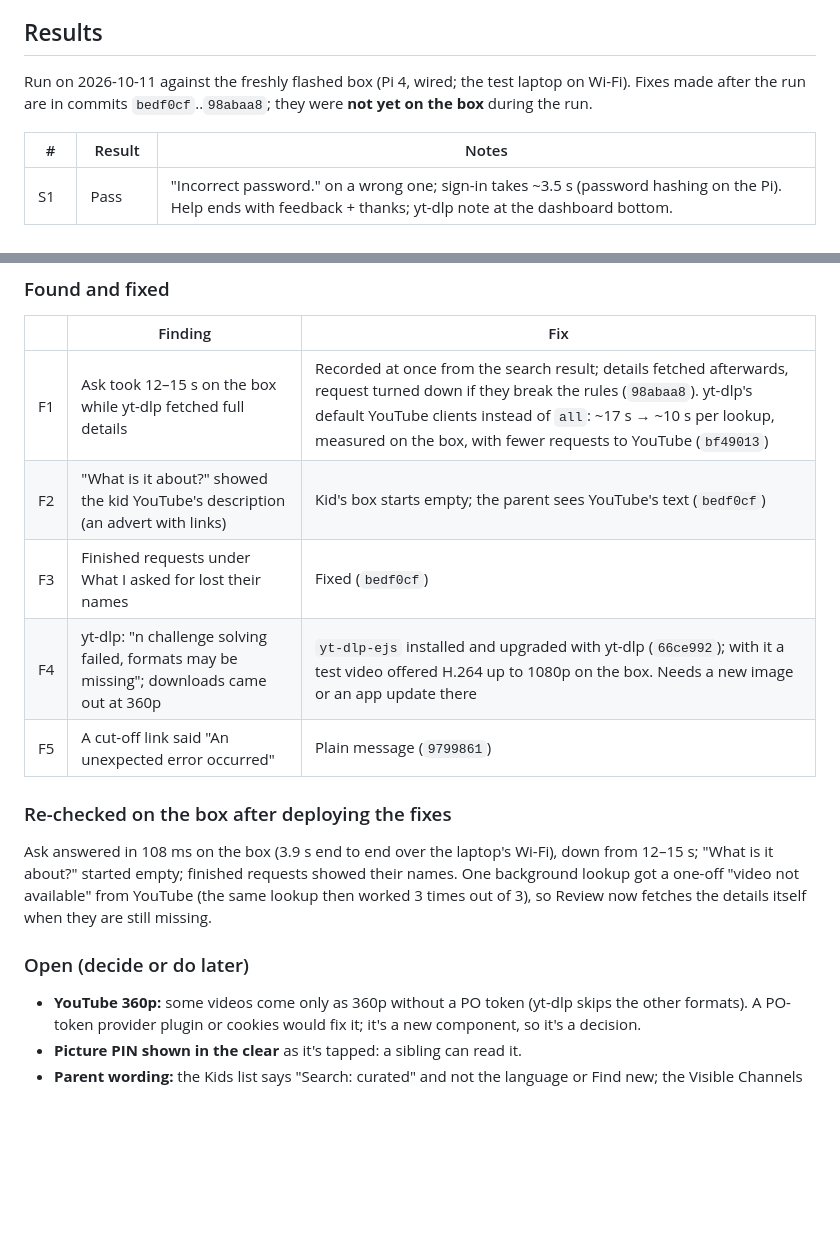
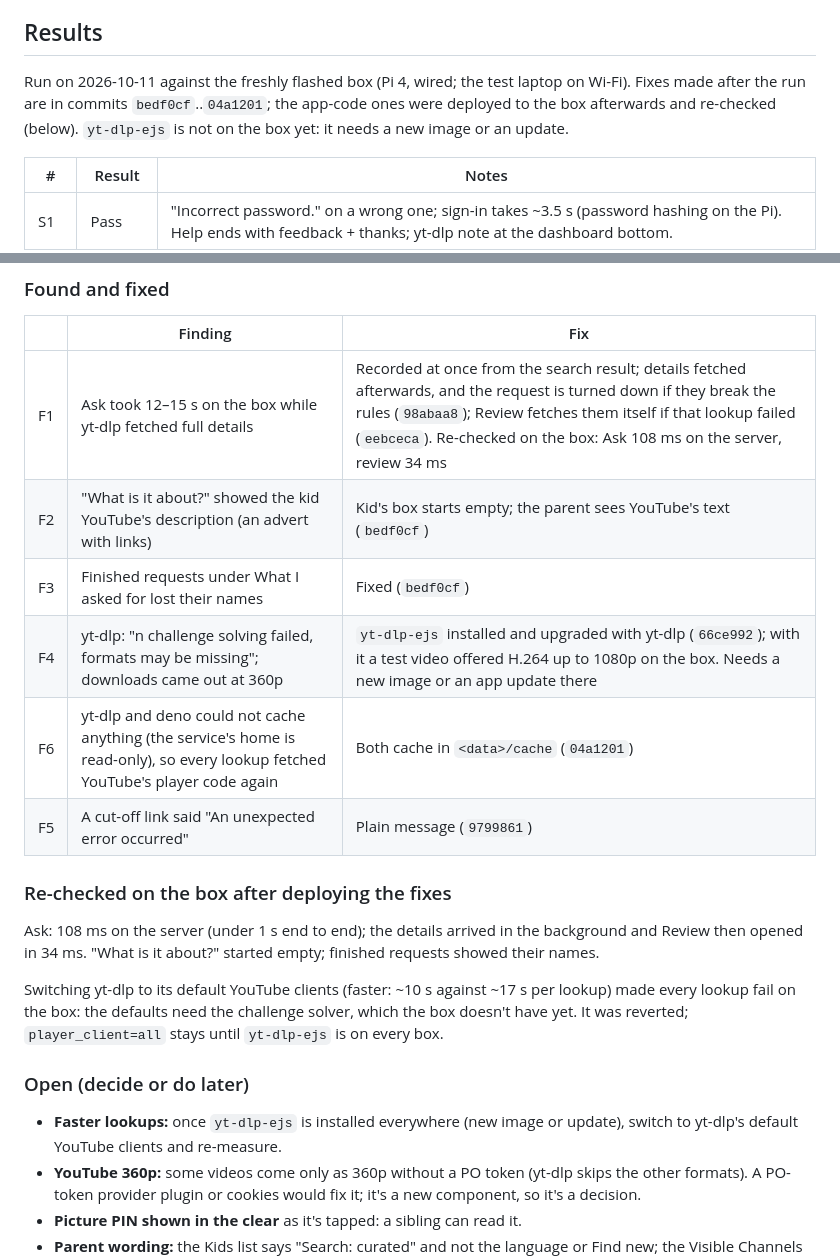
Before and after one commit to MadeByTokens/curatables, a Markdown page: docs/testing/release-0.5.0-ux.md, 2 parts joined by grey strips. Rendered like a GitHub page; blank space fills up the shorter version.

Commit message:
Release test notes: what was re-checked on the box, and what waits for yt-dlp-ejs

```diff
--- a/docs/testing/release-0.5.0-ux.md
+++ b/docs/testing/release-0.5.0-ux.md
@@ -42,8 +42,9 @@ switching, USB drives, formatting, restarts, updates, password changes.
 ## Results
 
 Run on 2026-10-11 against the freshly flashed box (Pi 4, wired; the
-test laptop on Wi-Fi). Fixes made after the run are in commits
-`bedf0cf`..`98abaa8`; they were **not yet on the box** during the run.
+test laptop on Wi-Fi). Fixes made after the run are in commits `bedf0cf`..`04a1201`; the
+app-code ones were deployed to the box afterwards and re-checked (below).
+`yt-dlp-ejs` is not on the box yet: it needs a new image or an update.
 
 | # | Result | Notes |
 |---|--------|-------|
@@ -62,22 +63,27 @@ test laptop on Wi-Fi). Fixes made after the run are in commits
 
 | | Finding | Fix |
 |-|---------|-----|
-| F1 | Ask took 12–15 s on the box while yt-dlp fetched full details | Recorded at once from the search result; details fetched afterwards, request turned down if they break the rules (`98abaa8`). yt-dlp's default YouTube clients instead of `all`: ~17 s → ~10 s per lookup, measured on the box, with fewer requests to YouTube (`bf49013`) |
+| F1 | Ask took 12–15 s on the box while yt-dlp fetched full details | Recorded at once from the search result; details fetched afterwards, and the request is turned down if they break the rules (`98abaa8`); Review fetches them itself if that lookup failed (`eebceca`). Re-checked on the box: Ask 108 ms on the server, review 34 ms |
 | F2 | "What is it about?" showed the kid YouTube's description (an advert with links) | Kid's box starts empty; the parent sees YouTube's text (`bedf0cf`) |
 | F3 | Finished requests under What I asked for lost their names | Fixed (`bedf0cf`) |
 | F4 | yt-dlp: "n challenge solving failed, formats may be missing"; downloads came out at 360p | `yt-dlp-ejs` installed and upgraded with yt-dlp (`66ce992`); with it a test video offered H.264 up to 1080p on the box. Needs a new image or an app update there |
+| F6 | yt-dlp and deno could not cache anything (the service's home is read-only), so every lookup fetched YouTube's player code again | Both cache in `<data>/cache` (`04a1201`) |
 | F5 | A cut-off link said "An unexpected error occurred" | Plain message (`9799861`) |
 
 ### Re-checked on the box after deploying the fixes
 
-Ask answered in 108 ms on the box (3.9 s end to end over the laptop's
-Wi-Fi), down from 12–15 s; "What is it about?" started empty; finished
-requests showed their names. One background lookup got a one-off "video
-not available" from YouTube (the same lookup then worked 3 times out of 3),
-so Review now fetches the details itself when they are still missing.
+Ask: 108 ms on the server (under 1 s end to end); the details arrived in
+the background and Review then opened in 34 ms. "What is it about?"
+started empty; finished requests showed their names.
+
+Switching yt-dlp to its default YouTube clients (faster: ~10 s against
+~17 s per lookup) made every lookup fail on the box: the defaults need
+the challenge solver, which the box doesn't have yet. It was reverted;
+`player_client=all` stays until `yt-dlp-ejs` is on every box.
 
 ### Open (decide or do later)
 
+- **Faster lookups:** once `yt-dlp-ejs` is installed everywhere (new image or update), switch to yt-dlp's default YouTube clients and re-measure.
 - **YouTube 360p:** some videos come only as 360p without a PO token
   (yt-dlp skips the other formats). A PO-token provider plugin or
   cookies would fix it; it's a new component, so it's a decision.
```
